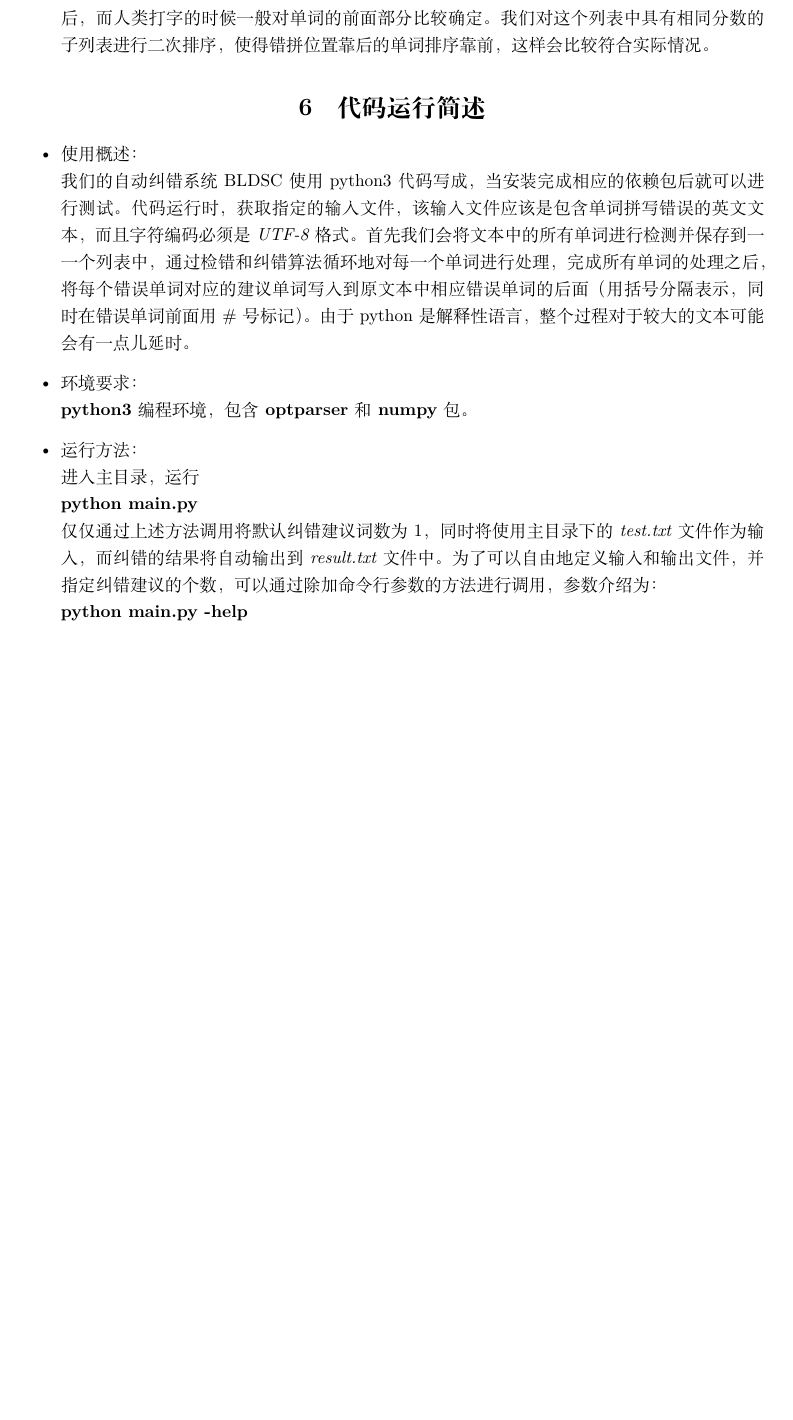
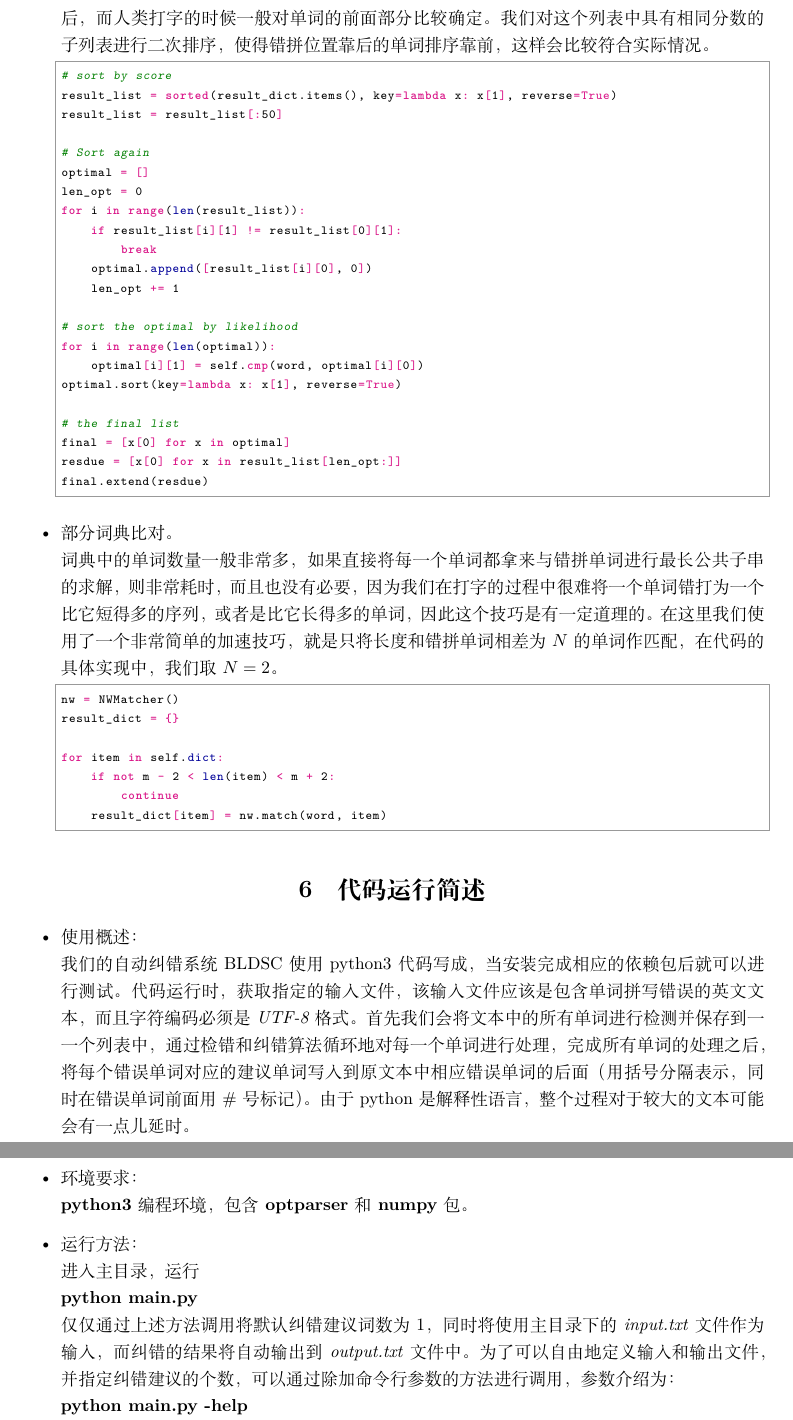
Before and after one commit to Redoblue/proofreading-report, a LaTeX document (proofreading.tex): part of page 9 of 13 before the commit and two parts of pages 9 and 10 of 13 after it, the two joined at a grey line, cut so that both start at the same text, the shorter picture padded with empty space. Compiled offline with XeLaTeX.

Commit message:
adding separate work

```diff
--- a/proofreading.tex
+++ b/proofreading.tex
@@ -307,6 +307,45 @@
 \begin{itemize}
 \item 建议序列二次排序。\\
 经过Needleman-Wunsch算法对词典中的与错拼单词长度接近的单词进行动态规划匹配后，会产生一个排序列表，这个列表中的前几名可能与错拼单词都拥有相同长度的最长公共子串，如果直接将这个列表进行返回，效果会比较差，比如有的单词错拼字母位置靠前，而有的靠后，而人类打字的时候一般对单词的前面部分比较确定。我们对这个列表中具有相同分数的子列表进行二次排序，使得错拼位置靠后的单词排序靠前，这样会比较符合实际情况。
+
+\begin{python}
+# sort by score
+result_list = sorted(result_dict.items(), key=lambda x: x[1], reverse=True)
+result_list = result_list[:50]
+
+# Sort again
+optimal = []
+len_opt = 0
+for i in range(len(result_list)):
+    if result_list[i][1] != result_list[0][1]:
+        break
+    optimal.append([result_list[i][0], 0])
+    len_opt += 1
+
+# sort the optimal by likelihood
+for i in range(len(optimal)):
+    optimal[i][1] = self.cmp(word, optimal[i][0])
+optimal.sort(key=lambda x: x[1], reverse=True)
+
+# the final list
+final = [x[0] for x in optimal]
+resdue = [x[0] for x in result_list[len_opt:]]
+final.extend(resdue)
+\end{python}
+
+\item 部分词典比对。\\
+词典中的单词数量一般非常多，如果直接将每一个单词都拿来与错拼单词进行最长公共子串的求解，则非常耗时，而且也没有必要，因为我们在打字的过程中很难将一个单词错打为一个比它短得多的序列，或者是比它长得多的单词，因此这个技巧是有一定道理的。在这里我们使用了一个非常简单的加速技巧，就是只将长度和错拼单词相差为$N$的单词作匹配，在代码的具体实现中，我们取$N=2$。
+
+\begin{python}
+nw = NWMatcher()
+result_dict = {}
+
+for item in self.dict:
+    if not m - 2 < len(item) < m + 2:
+        continue
+    result_dict[item] = nw.match(word, item)
+\end{python}
+
 \end{itemize}
 
 \section{代码运行简述}
@@ -319,7 +358,7 @@
   \item 运行方法： \\
   进入主目录，运行 \\
   \quad \textbf{python main.py} \\
-  仅仅通过上述方法调用将默认纠错建议词数为1，同时将使用主目录下的\textit{test.txt}文件作为输入，而纠错的结果将自动输出到\textit{result.txt}文件中。为了可以自由地定义输入和输出文件，并指定纠错建议的个数，可以通过除加命令行参数的方法进行调用，参数介绍为： \\
+  仅仅通过上述方法调用将默认纠错建议词数为1，同时将使用主目录下的\textit{input.txt}文件作为输入，而纠错的结果将自动输出到\textit{output.txt}文件中。为了可以自由地定义输入和输出文件，并指定纠错建议的个数，可以通过除加命令行参数的方法进行调用，参数介绍为： \\
   \quad \textbf{python main.py -help}
 
   \begin{tabular}{|l|l|l|l|}
```
Also changed, not shown: proofreading.pdf, proofreading.tex (4 more changed lines), 4 other files. Lines whose indentation alone changed are shown as unchanged.
